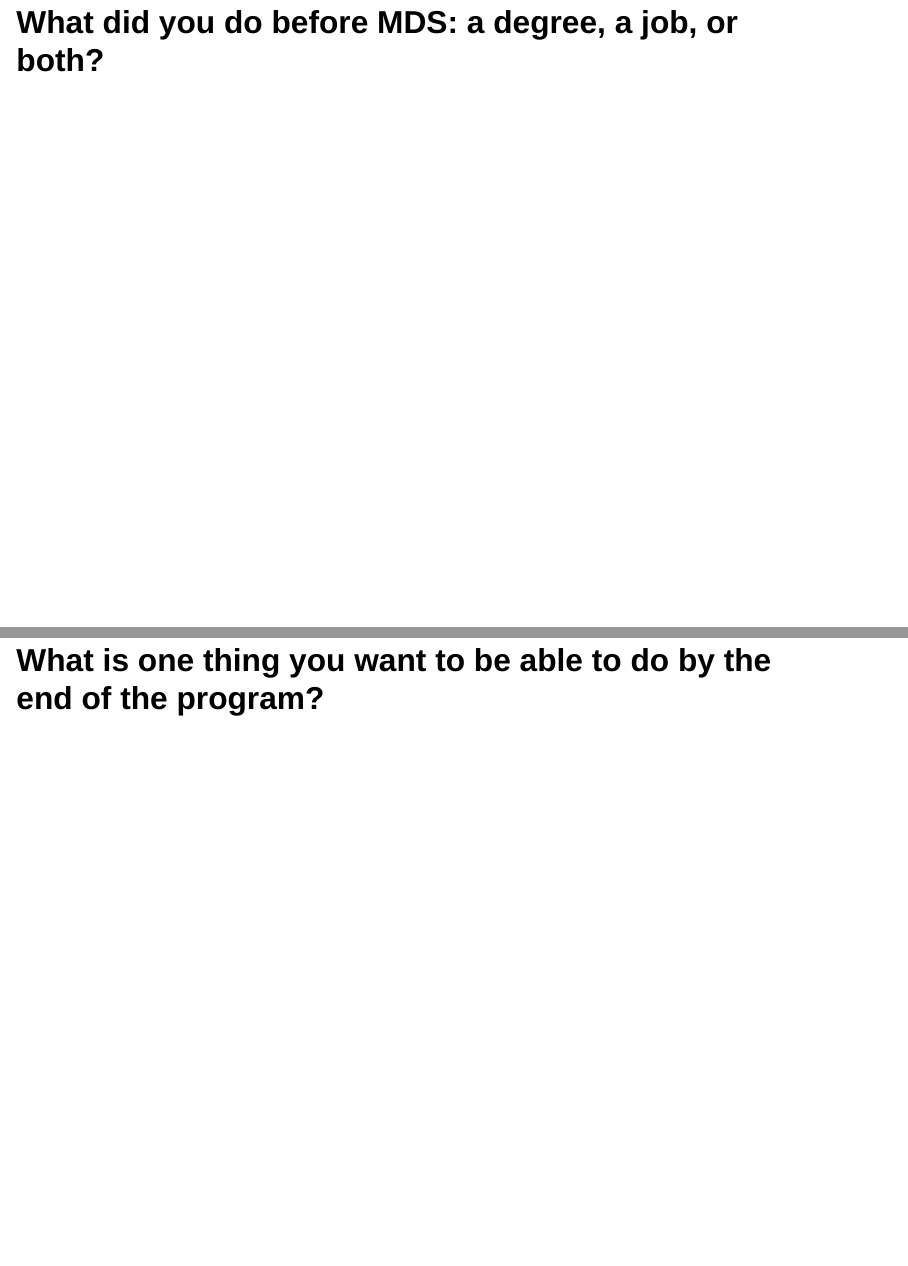
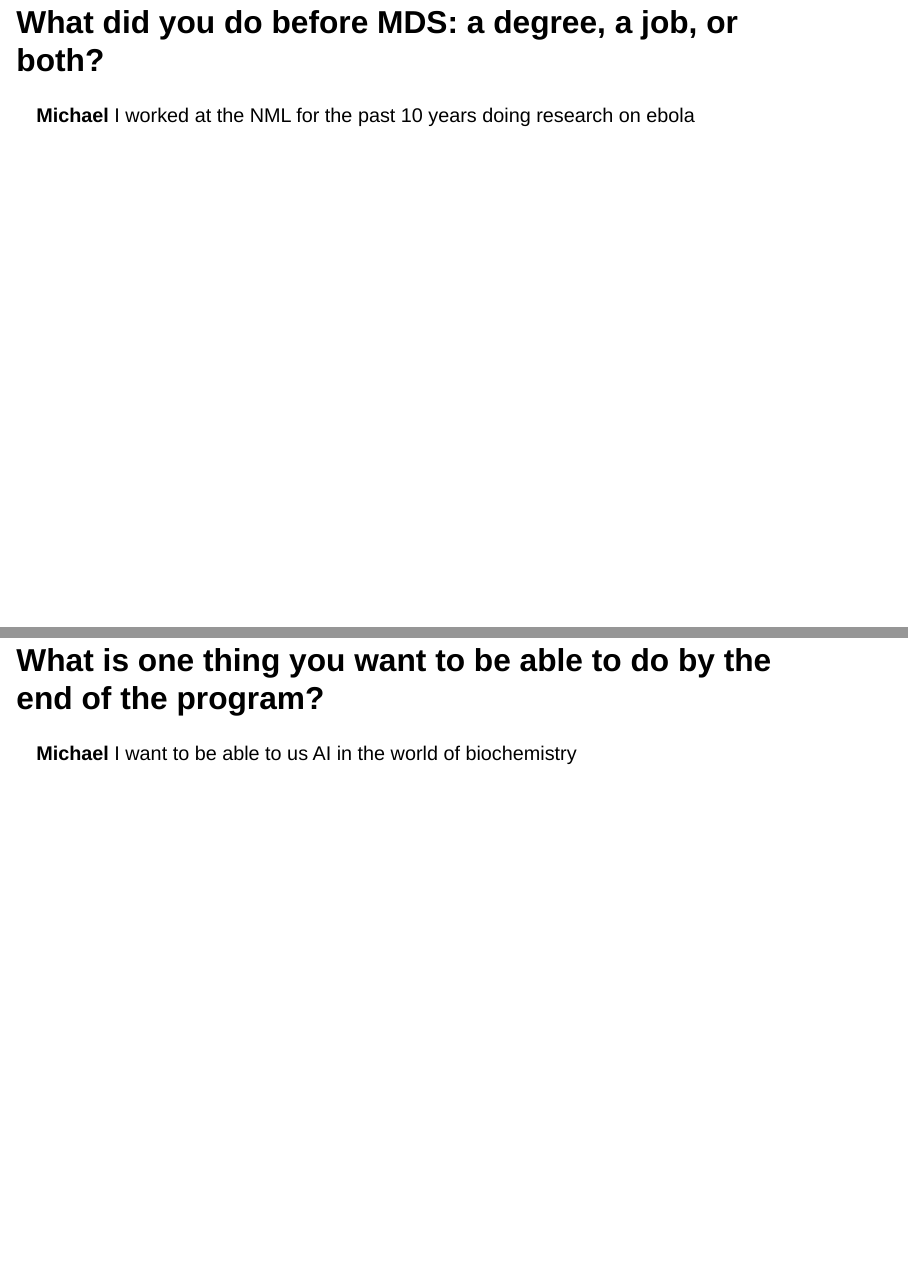
Before and after one commit to AliceZYJ26/DSCI_521_lab3-group_group05, a Quarto document (index.qmd): pages 3 and 5 of 5, joined at a grey line. Rendered offline with R 4.5, knitr and Pandoc in place of Quarto, with nearby package versions; drawn as Slidy slides in place of the format the file asks for.

Commit message:
answering my question

```diff
--- a/index.qmd
+++ b/index.qmd
@@ -8,5 +8,5 @@ format: revealjs
 
 ## What did you do before MDS: a degree, a job, or both?
-
+**Michael** I worked at the NML for the past 10 years doing research on ebola
 
 ## What made you apply to MDS?
@@ -14,2 +14,3 @@ format: revealjs
 
 ## What is one thing you want to be able to do by the end of the program?
+**Michael** I want to be able to us AI in the world of biochemistry
```
Also changed, not shown: index.qmd (4 more changed lines).
